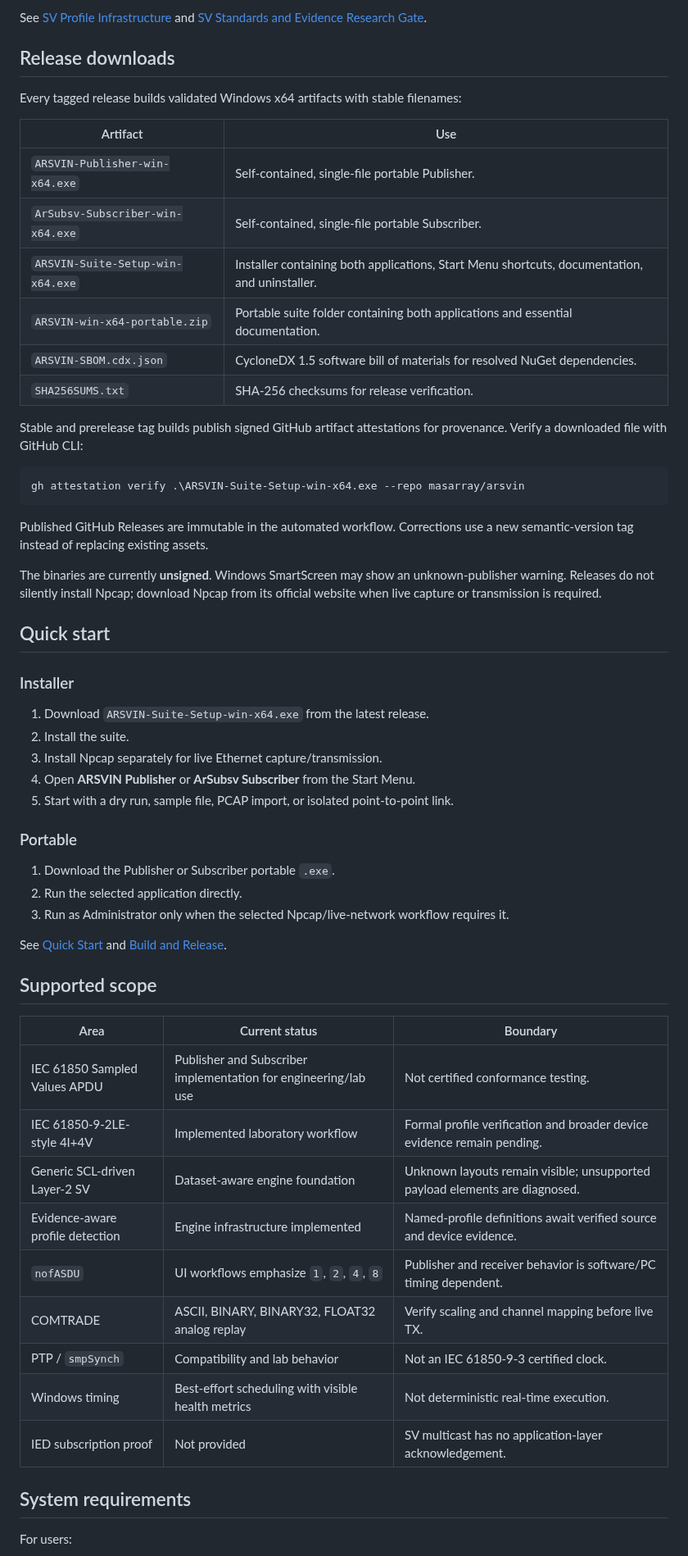
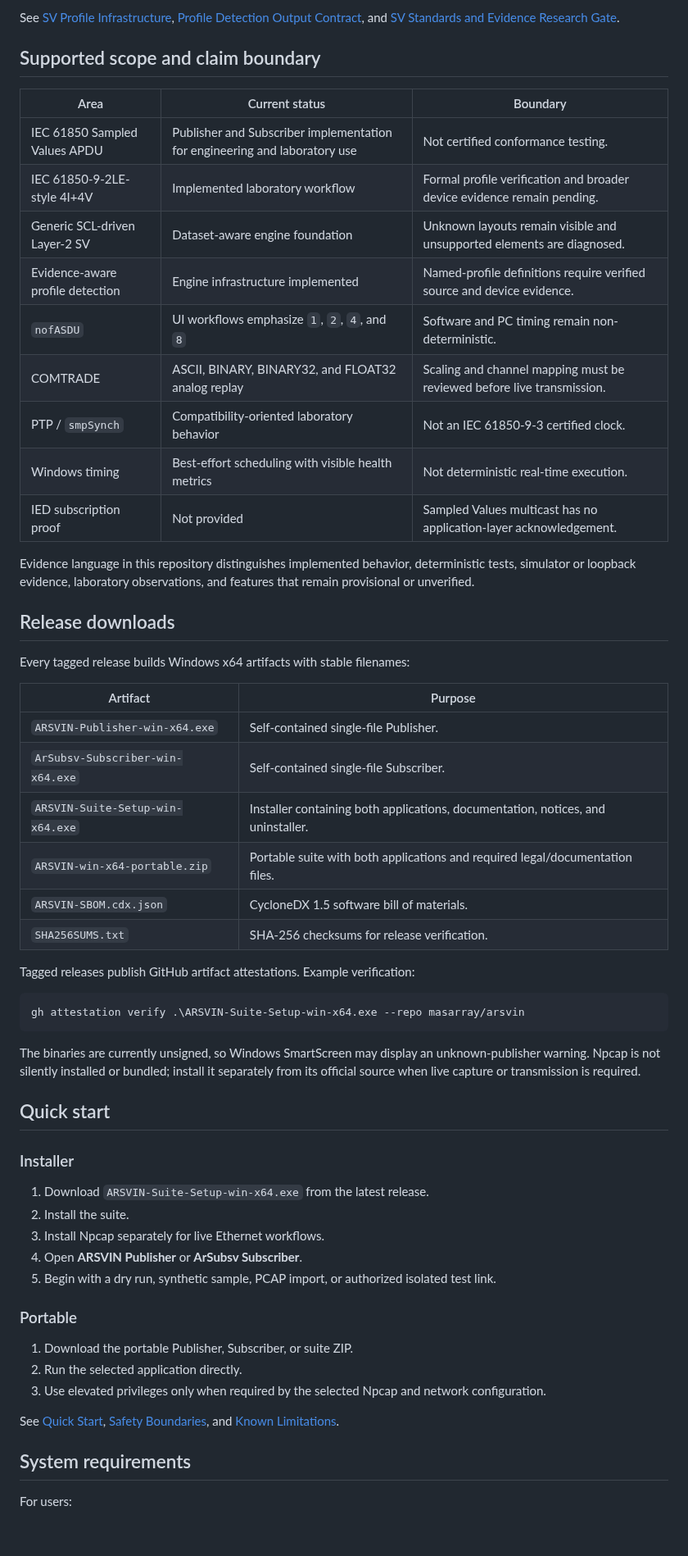
Before and after one commit to masarray/arsvin, a Markdown page: README.md, the part around one of its changes. Shown at 82% size. Drawn GitHub-style; blank space fills up the shorter version.

````diff
--- a/README.md
+++ b/README.md
@@ -80,28 +112,42 @@ Sparse evidence cannot produce a false `Confirmed` result. Unknown or conflictin
 
-See [SV Profile Infrastructure](docs/sv-profile-infrastructure.md) and [SV Standards and Evidence Research Gate](docs/sv-research-gate.md).
+See [SV Profile Infrastructure](docs/sv-profile-infrastructure.md), [Profile Detection Output Contract](docs/profile-detection-output.md), and [SV Standards and Evidence Research Gate](docs/sv-research-gate.md).
+
+## Supported scope and claim boundary
+
+| Area | Current status | Boundary |
+|---|---|---|
+| IEC 61850 Sampled Values APDU | Publisher and Subscriber implementation for engineering and laboratory use | Not certified conformance testing. |
+| IEC 61850-9-2LE-style 4I+4V | Implemented laboratory workflow | Formal profile verification and broader device evidence remain pending. |
+| Generic SCL-driven Layer-2 SV | Dataset-aware engine foundation | Unknown layouts remain visible and unsupported elements are diagnosed. |
+| Evidence-aware profile detection | Engine infrastructure implemented | Named-profile definitions require verified source and device evidence. |
+| `nofASDU` | UI workflows emphasize `1`, `2`, `4`, and `8` | Software and PC timing remain non-deterministic. |
+| COMTRADE | ASCII, BINARY, BINARY32, and FLOAT32 analog replay | Scaling and channel mapping must be reviewed before live transmission. |
+| PTP / `smpSynch` | Compatibility-oriented laboratory behavior | Not an IEC 61850-9-3 certified clock. |
+| Windows timing | Best-effort scheduling with visible health metrics | Not deterministic real-time execution. |
+| IED subscription proof | Not provided | Sampled Values multicast has no application-layer acknowledgement. |
+
+Evidence language in this repository distinguishes implemented behavior, deterministic tests, simulator or loopback evidence, laboratory observations, and features that remain provisional or unverified.
 
 ## Release downloads
 
-Every tagged release builds validated Windows x64 artifacts with stable filenames:
+Every tagged release builds Windows x64 artifacts with stable filenames:
 
-| Artifact | Use |
+| Artifact | Purpose |
 |---|---|
-| `ARSVIN-Publisher-win-x64.exe` | Self-contained, single-file portable Publisher. |
-| `ArSubsv-Subscriber-win-x64.exe` | Self-contained, single-file portable Subscriber. |
-| `ARSVIN-Suite-Setup-win-x64.exe` | Installer containing both applications, Start Menu shortcuts, documentation, and uninstaller. |
-| `ARSVIN-win-x64-portable.zip` | Portable suite folder containing both applications and essential documentation. |
-| `ARSVIN-SBOM.cdx.json` | CycloneDX 1.5 software bill of materials for resolved NuGet dependencies. |
+| `ARSVIN-Publisher-win-x64.exe` | Self-contained single-file Publisher. |
+| `ArSubsv-Subscriber-win-x64.exe` | Self-contained single-file Subscriber. |
+| `ARSVIN-Suite-Setup-win-x64.exe` | Installer containing both applications, documentation, notices, and uninstaller. |
+| `ARSVIN-win-x64-portable.zip` | Portable suite with both applications and required legal/documentation files. |
+| `ARSVIN-SBOM.cdx.json` | CycloneDX 1.5 software bill of materials. |
 | `SHA256SUMS.txt` | SHA-256 checksums for release verification. |
 
-Stable and prerelease tag builds publish signed GitHub artifact attestations for provenance. Verify a downloaded file with GitHub CLI:
+Tagged releases publish GitHub artifact attestations. Example verification:
 
 ```powershell
 gh attestation verify .\ARSVIN-Suite-Setup-win-x64.exe --repo masarray/arsvin
 ```
 
-Published GitHub Releases are immutable in the automated workflow. Corrections use a new semantic-version tag instead of replacing existing assets.
-
-The binaries are currently **unsigned**. Windows SmartScreen may show an unknown-publisher warning. Releases do not silently install Npcap; download Npcap from its official website when live capture or transmission is required.
+The binaries are currently unsigned, so Windows SmartScreen may display an unknown-publisher warning. Npcap is not silently installed or bundled; install it separately from its official source when live capture or transmission is required.
 
 ## Quick start
 
@@ -109,31 +155,17 @@ The binaries are currently **unsigned**. Windows SmartScreen may show an unknown
 
 1. Download `ARSVIN-Suite-Setup-win-x64.exe` from the latest release.
 2. Install the suite.
-3. Install Npcap separately for live Ethernet capture/transmission.
-4. Open **ARSVIN Publisher** or **ArSubsv Subscriber** from the Start Menu.
-5. Start with a dry run, sample file, PCAP import, or isolated point-to-point link.
+3. Install Npcap separately for live Ethernet workflows.
+4. Open **ARSVIN Publisher** or **ArSubsv Subscriber**.
+5. Begin with a dry run, synthetic sample, PCAP import, or authorized isolated test link.
 
 ### Portable
 
-1. Download the Publisher or Subscriber portable `.exe`.
+1. Download the portable Publisher, Subscriber, or suite ZIP.
 2. Run the selected application directly.
-3. Run as Administrator only when the selected Npcap/live-network workflow requires it.
+3. Use elevated privileges only when required by the selected Npcap and network configuration.
 
-See [Quick Start](docs/quick-start.md) and [Build and Release](docs/build-and-release.md).
-
-## Supported scope
-
-| Area | Current status | Boundary |
-|---|---|---|
-| IEC 61850 Sampled Values APDU | Publisher and Subscriber implementation for engineering/lab use | Not certified conformance testing. |
-| IEC 61850-9-2LE-style 4I+4V | Implemented laboratory workflow | Formal profile verification and broader device evidence remain pending. |
-| Generic SCL-driven Layer-2 SV | Dataset-aware engine foundation | Unknown layouts remain visible; unsupported payload elements are diagnosed. |
-| Evidence-aware profile detection | Engine infrastructure implemented | Named-profile definitions await verified source and device evidence. |
-| `nofASDU` | UI workflows emphasize `1`, `2`, `4`, `8` | Publisher and receiver behavior is software/PC timing dependent. |
-| COMTRADE | ASCII, BINARY, BINARY32, FLOAT32 analog replay | Verify scaling and channel mapping before live TX. |
-| PTP / `smpSynch` | Compatibility and lab behavior | Not an IEC 61850-9-3 certified clock. |
-| Windows timing | Best-effort scheduling with visible health metrics | Not deterministic real-time execution. |
-| IED subscription proof | Not provided | SV multicast has no application-layer acknowledgement. |
+See [Quick Start](docs/quick-start.md), [Safety Boundaries](docs/safety-boundaries.md), and [Known Limitations](docs/known-limitations.md).
 
 ## System requirements
 
````
Also changed, not shown: other parts of README.md (+103 -81 lines).
